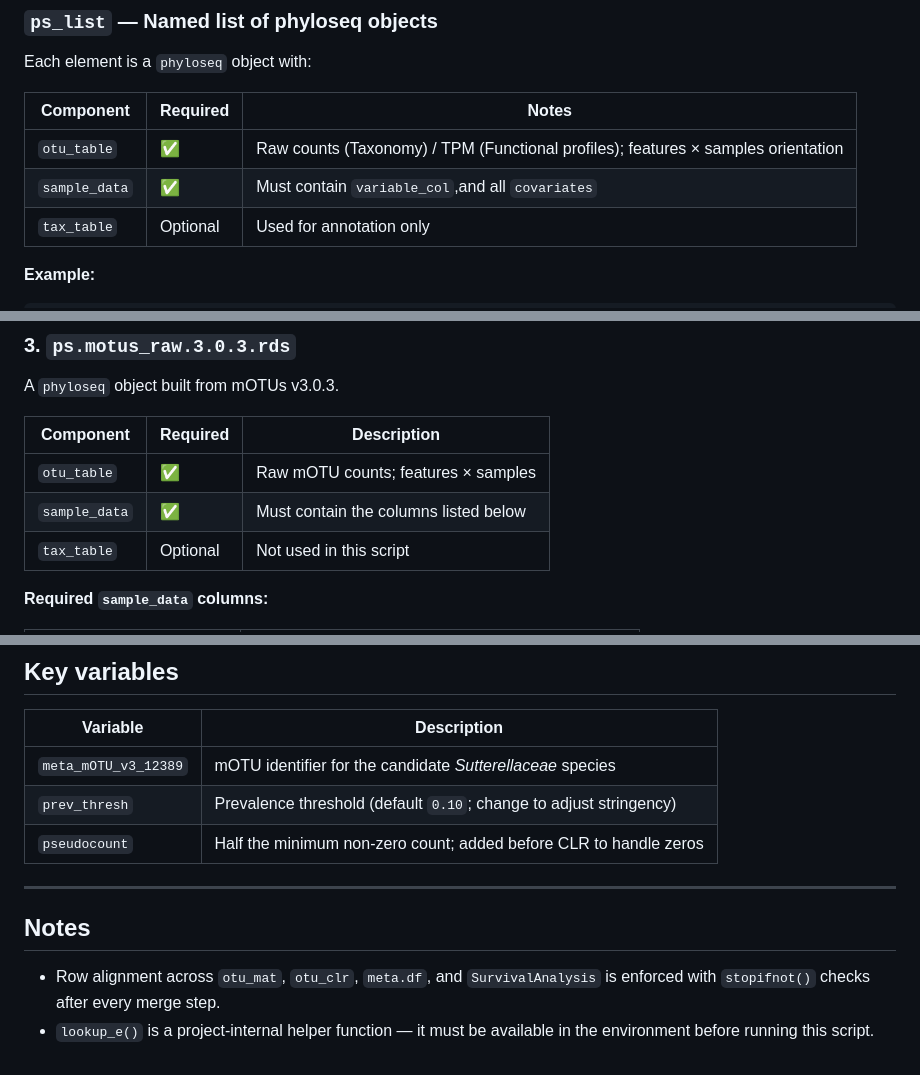
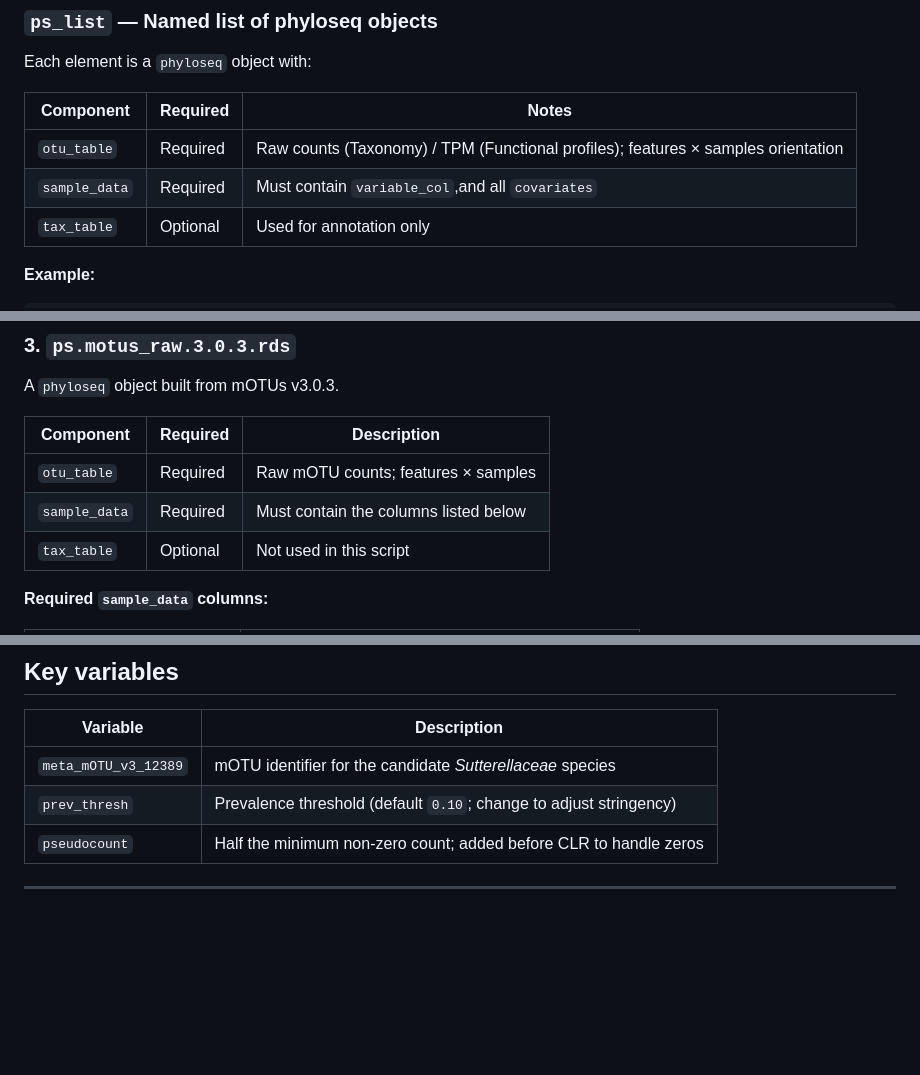
Before and after one commit to arumugamlab/breast_cancer_microbiome, a Markdown page: README.md, 3 parts joined by grey strips. Rendered like a GitHub page; blank space fills up the shorter version.

```diff
--- a/README.md
+++ b/README.md
@@ -65,8 +65,8 @@ Each element is a `phyloseq` object with:
 
 | Component | Required | Notes |
 |---|---|---|
-| `otu_table` | ✅ | Raw counts (Taxonomy) / TPM (Functional profiles); features × samples orientation |
-| `sample_data` | ✅ | Must contain `variable_col`,and all `covariates` |
+| `otu_table` | Required | Raw counts (Taxonomy) / TPM (Functional profiles); features × samples orientation |
+| `sample_data` | Required | Must contain `variable_col`,and all `covariates` |
 | `tax_table` | Optional | Used for annotation only |
 
 **Example:**
@@ -280,8 +280,8 @@ A `phyloseq` object built from mOTUs v3.0.3.
 
 | Component | Required | Description |
 |---|---|---|
-| `otu_table` | ✅ | Raw mOTU counts; features × samples |
-| `sample_data` | ✅ | Must contain the columns listed below |
+| `otu_table` | Required | Raw mOTU counts; features × samples |
+| `sample_data` | Required | Must contain the columns listed below |
 | `tax_table` | Optional | Not used in this script |
 
 **Required `sample_data` columns:**
@@ -373,8 +373,3 @@ This script prints results to the console and renders one plot. No files are wri
 | `pseudocount` | Half the minimum non-zero count; added before CLR to handle zeros |
 
 ---
-
-## Notes
-
-- Row alignment across `otu_mat`, `otu_clr`, `meta.df`, and `SurvivalAnalysis` is enforced with `stopifnot()` checks after every merge step.
-- `lookup_e()` is a project-internal helper function — it must be available in the environment before running this script.
```
